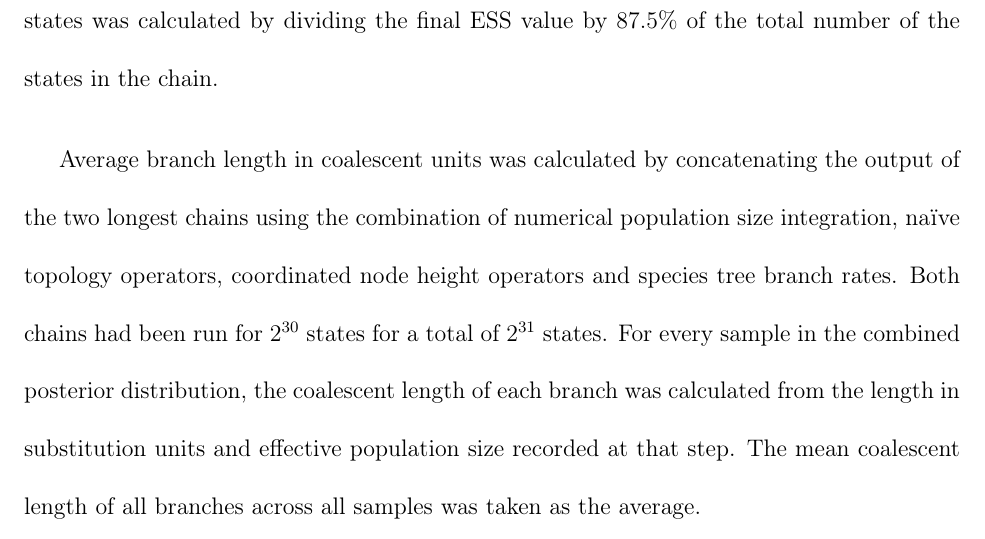
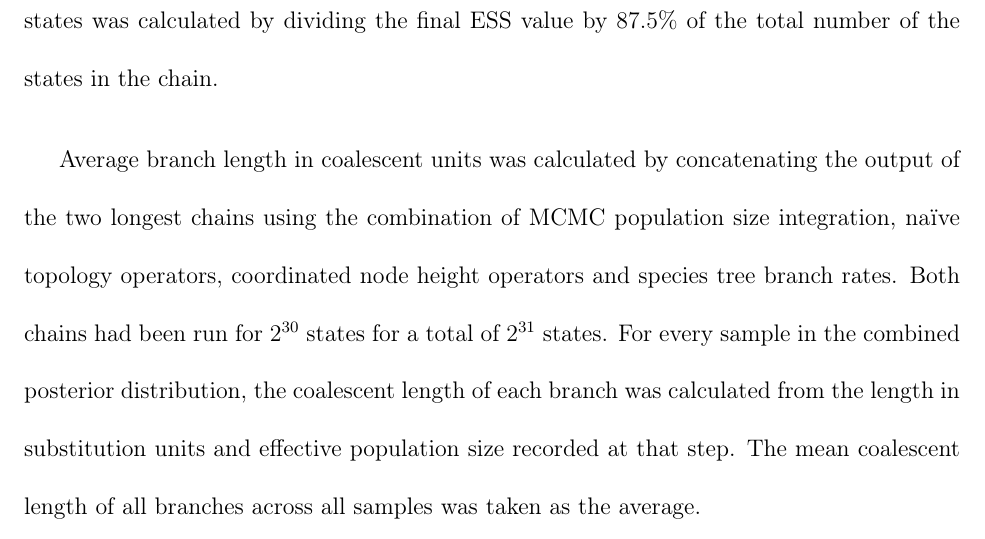
Before and after one commit to genomescale/starbeast2-manuscript, a LaTeX document (starbeast2.tex): part of page 31 of 43, cut so that both start at the same text. Compiled offline with pdfLaTeX; a missing bibliography style is replaced by a similar one.

Commit message:
Renamed "numerical integration" to "MCMC integration"

```diff
--- a/starbeast2.tex
+++ b/starbeast2.tex
@@ -811,7 +811,7 @@ burn-in. Likewise ESS per million states was calculated by dividing the final ES
 value by 87.5\% of the total number of the states in the chain.
 
 Average branch length in coalescent units was calculated by concatenating the
-output of the two longest chains using the combination of numerical population
+output of the two longest chains using the combination of MCMC population
 size integration, na\"ive topology operators, coordinated node height operators
 and species tree branch rates. Both chains had been run for $2^{30}$ states for
 a total of $2^{31}$ states. For every sample in the combined posterior
```
Also changed, not shown: speciesTreeHeight_ess_per_hour.pdf, speciesTreeHeight_ess_per_mstates.pdf, starbeast2.tex (2 more changed lines).
